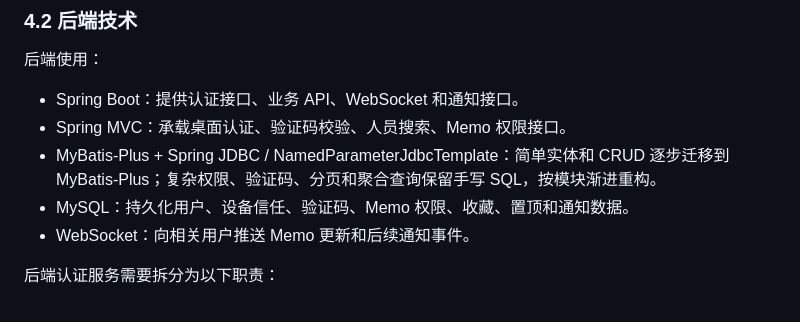
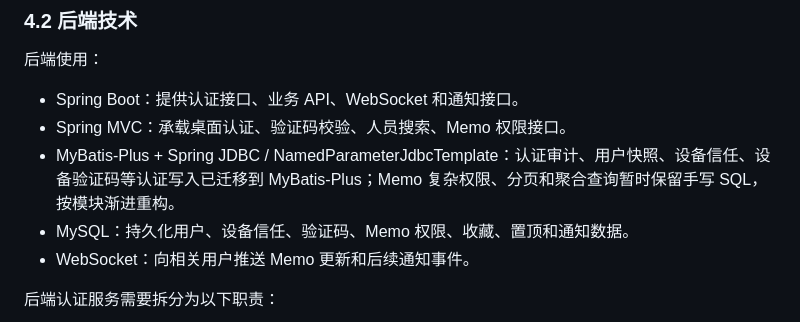
Before and after one commit to EvanZhaoi/unicomm-planning, a Markdown page: docs/08-认证架构设计.md, the part around the change. Rendered like a GitHub page.

```diff
--- a/docs/08-认证架构设计.md
+++ b/docs/08-认证架构设计.md
@@ -92,7 +92,7 @@ UniComm 当前阶段采用“桌面端设备信任 + 后端用户身份上下文
 
 - Spring Boot：提供认证接口、业务 API、WebSocket 和通知接口。
 - Spring MVC：承载桌面认证、验证码校验、人员搜索、Memo 权限接口。
-- MyBatis-Plus + Spring JDBC / NamedParameterJdbcTemplate：简单实体和 CRUD 逐步迁移到 MyBatis-Plus；复杂权限、验证码、分页和聚合查询保留手写 SQL，按模块渐进重构。
+- MyBatis-Plus + Spring JDBC / NamedParameterJdbcTemplate：认证审计、用户快照、设备信任、设备验证码等认证写入已迁移到 MyBatis-Plus；Memo 复杂权限、分页和聚合查询暂时保留手写 SQL，按模块渐进重构。
 - MySQL：持久化用户、设备信任、验证码、Memo 权限、收藏、置顶和通知数据。
 - WebSocket：向相关用户推送 Memo 更新和后续通知事件。
 
```
Also changed, not shown: docs/11-前后端企业级结构审查.md (+1 -1 lines).
